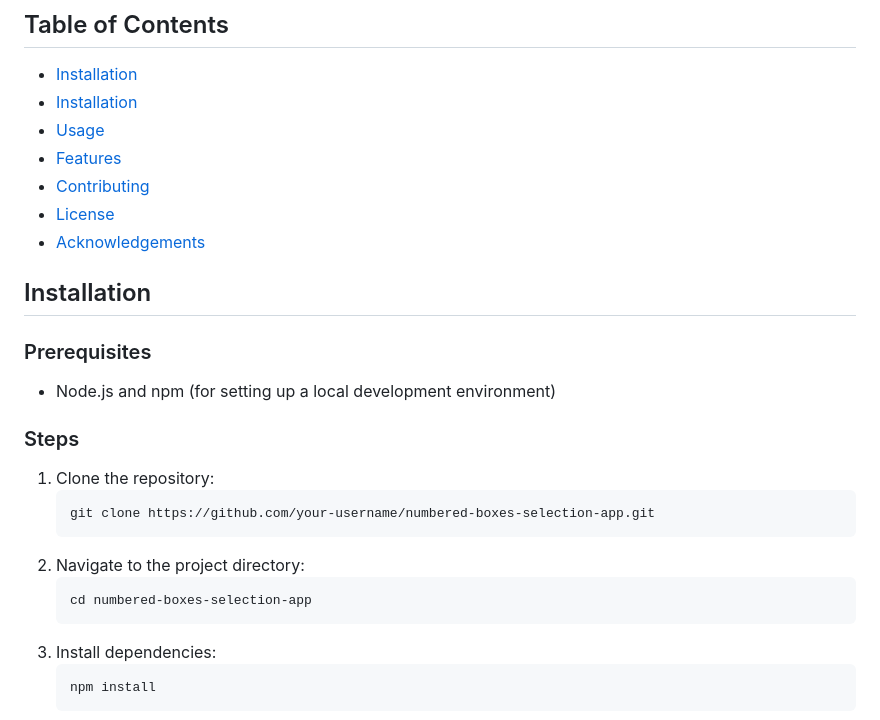
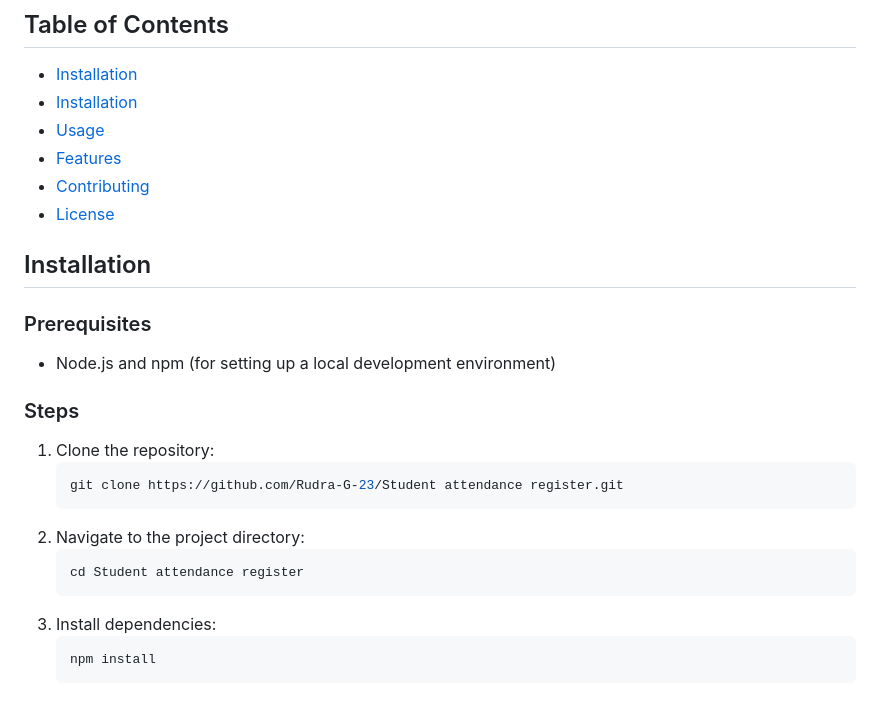
Before and after one commit to Rudra-G-23/Project-with-Ai, a Markdown page: Student attendance register/README.md, the part around the change printed below. Rendered like a GitHub page.

````diff
--- a/Student attendance register/README.md
+++ b/Student attendance register/README.md
@@ -31,7 +31,7 @@ I wrote the initial prompt on the bus while traveling from college to home. Afte
 - [Features](#features)
 - [Contributing](#contributing)
 - [License](#license)
-- [Acknowledgements](#acknowledgements)
+<!-- [Acknowledgements](#acknowledgements) -->
 
 ## Installation
 
@@ -41,11 +41,11 @@ I wrote the initial prompt on the bus while traveling from college to home. Afte
 ### Steps
 1. Clone the repository:
     ```bash
-    git clone https://github.com/your-username/numbered-boxes-selection-app.git
+    git clone https://github.com/Rudra-G-23/Student attendance register.git
     ```
 2. Navigate to the project directory:
     ```bash
-    cd numbered-boxes-selection-app
+    cd Student attendance register
     ```
 3. Install dependencies:
     ```bash
````
Also changed, not shown: other parts of Student attendance register/README.md (+2 -1 lines).
